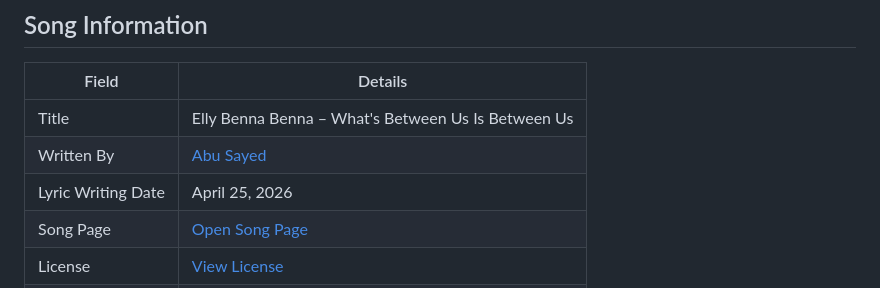
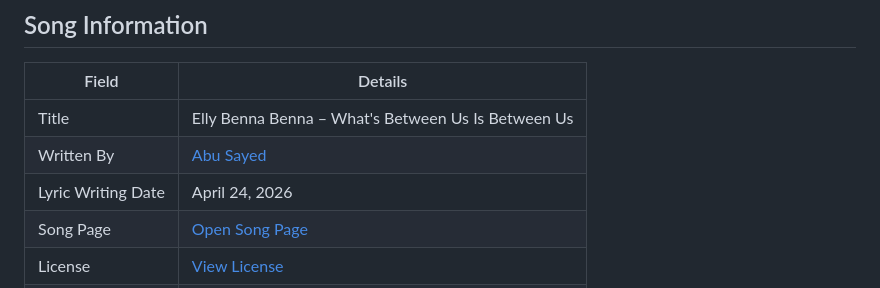
Before and after one commit to ImAbuSayed/elly-benna-benna-whats-between-us-is-between-us, a Markdown page: README.md, the part around the change. Rendered like a GitHub page.

Commit message:
docs: update public README

```diff
--- a/README.md
+++ b/README.md
@@ -10,7 +10,7 @@
 |-------|---------|
 | Title | Elly Benna Benna – What's Between Us Is Between Us |
 | Written By | [Abu Sayed](https://abusayed.com.bd/) |
-| Lyric Writing Date | April 25, 2026 |
+| Lyric Writing Date | April 24, 2026 |
 | Song Page | [Open Song Page](https://imabusayed.github.io/elly-benna-benna-whats-between-us-is-between-us/) |
 | License | [View License](./LICENSE.md) |
 | Artist | Abu Sayed |
```
